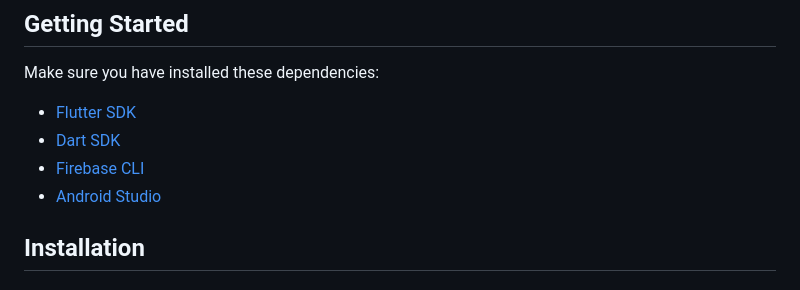
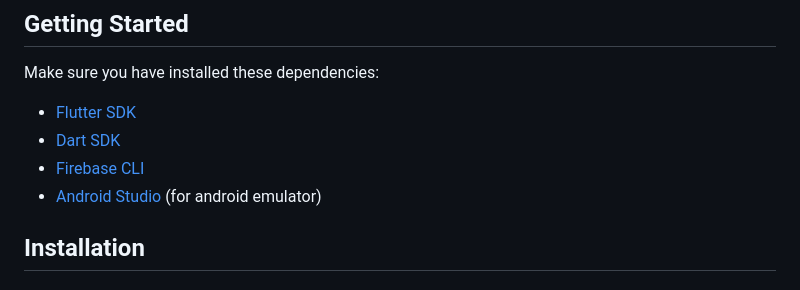
Before and after one commit to TrollfaceGaming69/SE_stuff, a Markdown page: README.md, the part around the change. Rendered like a GitHub page.

```diff
--- a/README.md
+++ b/README.md
@@ -32,7 +32,7 @@ Make sure you have installed these dependencies:
 * [Flutter SDK](https://docs.flutter.dev/get-started/install)
 * [Dart SDK](https://dart.dev/get-started/sdk)
 * [Firebase CLI](https://firebase.google.com/docs/cli)
-* [Android Studio](https://developer.android.com/studio)
+* [Android Studio](https://developer.android.com/studio) (for android emulator)
 
 ## Installation
 
```
